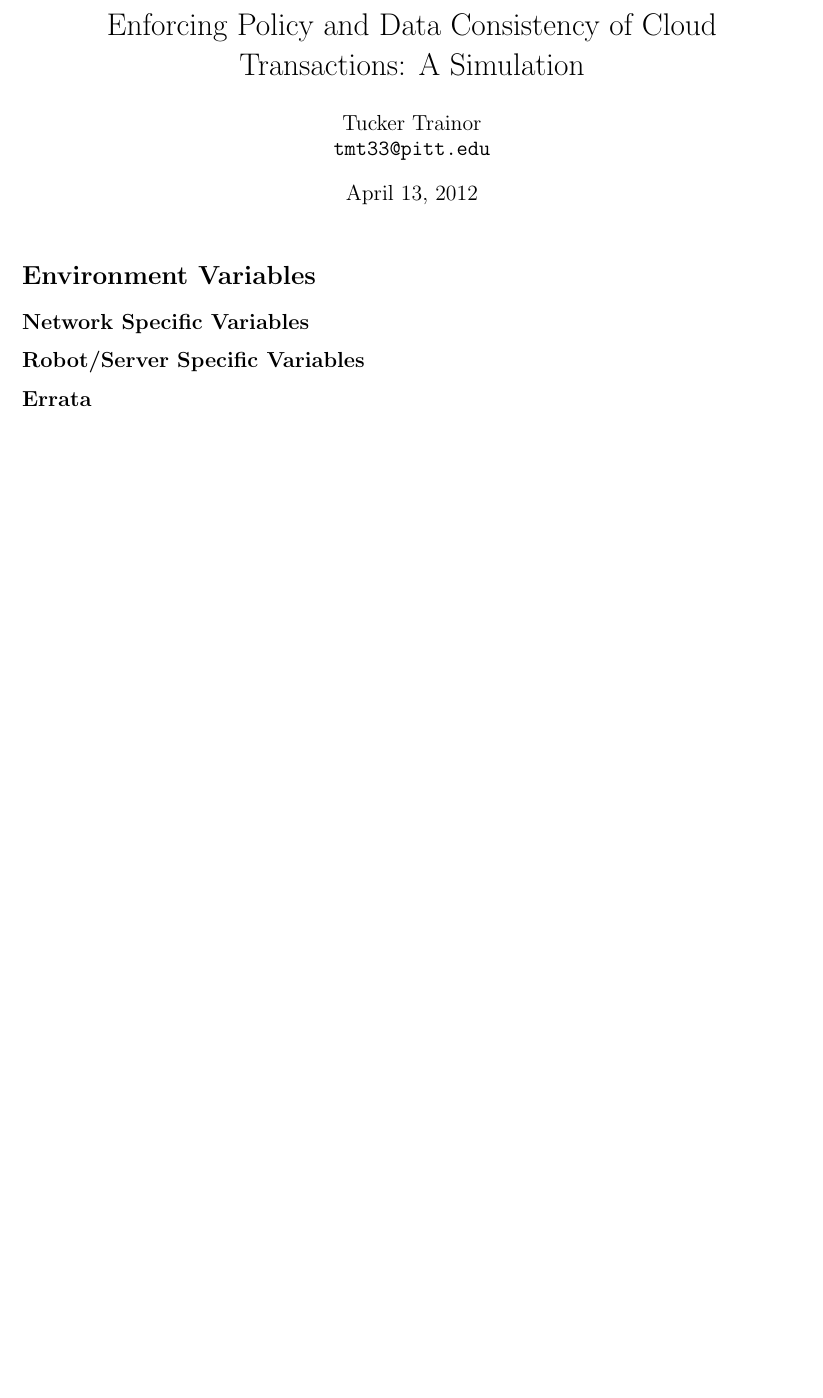
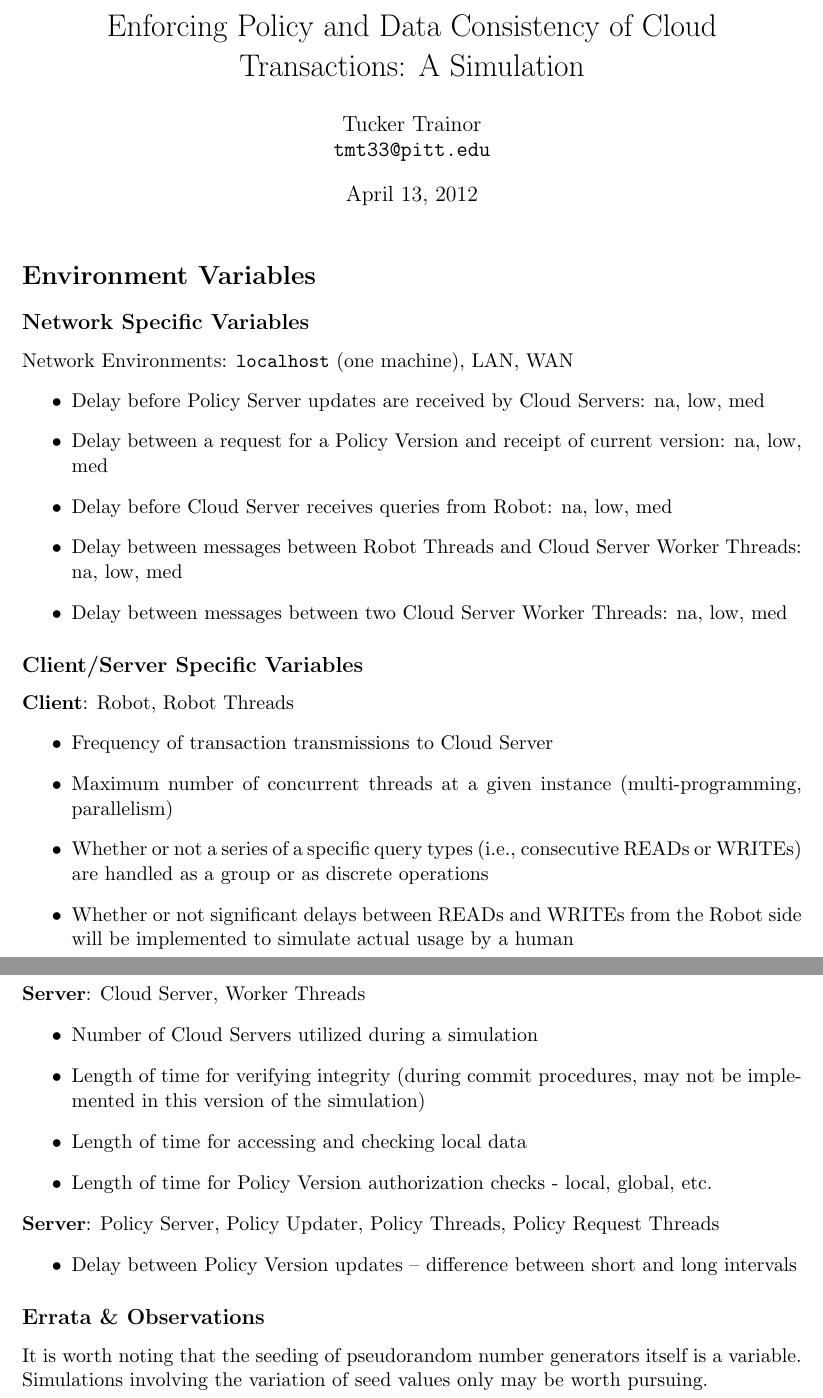
Before and after one commit to tuckertrainor/CloudDataSim, a LaTeX document (Documentation/EnvVar.tex): part of the page before the commit and two parts of pages 1 and 2 of 2 after it, the two joined at a grey line, cut so that both start at the same text, the shorter picture padded with empty space. Compiled offline with pdfLaTeX.

Commit message:
fleshing out text

```diff
--- a/Documentation/EnvVar.tex
+++ b/Documentation/EnvVar.tex
@@ -20,6 +20,33 @@
 \maketitle
 \section{Environment Variables}
 \subsection{Network Specific Variables}
-\subsection{Robot/Server Specific Variables}
-\subsection{Errata}
+Network Environments: \texttt{localhost} (one machine), LAN, WAN
+\begin{itemize}
+\item{}Delay before Policy Server updates are received by Cloud Servers: na, low, med
+\item{}Delay between a request for a Policy Version and receipt of current version: na, low, med
+\item{}Delay before Cloud Server receives queries from Robot: na, low, med
+\item{}Delay between messages between Robot Threads and Cloud Server Worker Threads: na, low, med
+\item{}Delay between messages between two Cloud Server Worker Threads: na, low, med
+\end{itemize}
+\subsection{Client/Server Specific Variables}
+\textbf{Client}: Robot, Robot Threads
+\begin{itemize}
+\item{}Frequency of transaction transmissions to Cloud Server
+\item{}Maximum number of concurrent threads at a given instance (multi-programming, parallelism)
+\item{}Whether or not a series of a specific query types (i.e., consecutive READs or WRITEs) are handled as a group or as discrete operations
+\item{}Whether or not significant delays between READs and WRITEs from the Robot side will be implemented to simulate actual usage by a human
+\end{itemize}
+\textbf{Server}: Cloud Server, Worker Threads
+\begin{itemize}
+\item{}Number of Cloud Servers utilized during a simulation
+\item{}Length of time for verifying integrity (during commit procedures, may not be implemented in this version of the simulation)
+\item{}Length of time for accessing and checking local data
+\item{}Length of time for Policy Version authorization checks - local, global, etc.
+\end{itemize}
+\textbf{Server}: Policy Server, Policy Updater, Policy Threads, Policy Request Threads
+\begin{itemize}
+\item{}Delay between Policy Version updates -- difference between short and long intervals
+\end{itemize}
+\subsection{Errata \& Observations}
+It is worth noting that the seeding of pseudorandom number generators itself is a variable. Simulations involving the variation of seed values only may be worth pursuing.
 \end{document}
```
Also changed, not shown: Documentation/EnvVar.pdf.
